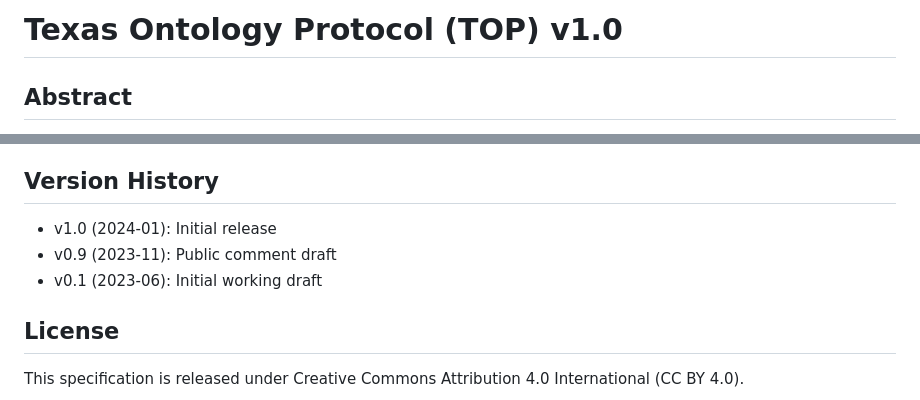
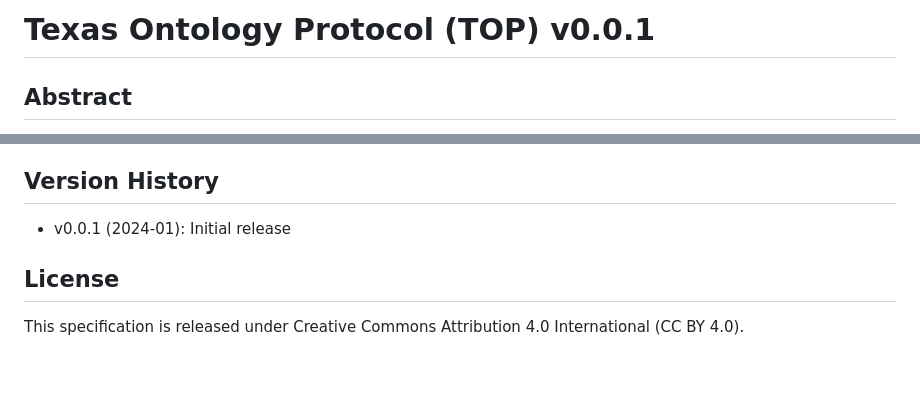
Before and after one commit to FWTX-DAO/fwtx-wiki-engine, a Markdown page: artifacts/TOP.md, 2 parts joined by grey strips. GitHub-like rendering; blank space fills up the shorter version.

Commit message:
docs: TOP protocol

```diff
--- a/artifacts/TOP.md
+++ b/artifacts/TOP.md
@@ -1,4 +1,4 @@
-# Texas Ontology Protocol (TOP) v1.0
+# Texas Ontology Protocol (TOP) v0.0.1
 
 ## Abstract
 
@@ -423,9 +423,7 @@ Jurisdictions may extend TOP by:
 
 ## Version History
 
-- v1.0 (2024-01): Initial release
-- v0.9 (2023-11): Public comment draft
-- v0.1 (2023-06): Initial working draft
+- v0.0.1 (2024-01): Initial release
 
 ## License
 
```
